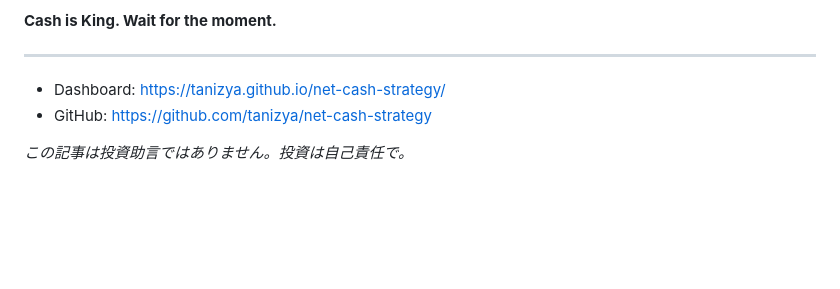
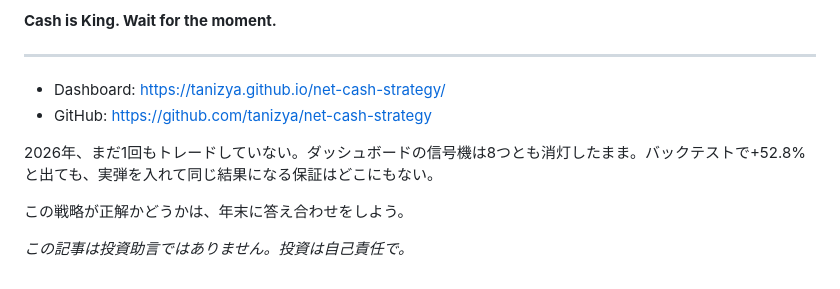
Before and after one commit to tanizya/net-cash-strategy, a Markdown page: articles/note-net-cash-select.md, the part around the change. GitHub-like rendering; blank space fills up the shorter version.

Commit message:
Add year-end review promise: 2026 results TBD
Co-Authored-By: Claude Opus 4.6 (1M context) <noreply@anthropic.com>

```diff
--- a/articles/note-net-cash-select.md
+++ b/articles/note-net-cash-select.md
@@ -69,4 +69,8 @@ RSI平均回帰戦略にとって、暴落は最大のチャンス。それを
 - Dashboard: https://tanizya.github.io/net-cash-strategy/
 - GitHub: https://github.com/tanizya/net-cash-strategy
 
+2026年、まだ1回もトレードしていない。ダッシュボードの信号機は8つとも消灯したまま。バックテストで+52.8%と出ても、実弾を入れて同じ結果になる保証はどこにもない。
+
+この戦略が正解かどうかは、年末に答え合わせをしよう。
+
 *この記事は投資助言ではありません。投資は自己責任で。*
```
Also changed, not shown: articles/zenn-net-cash-select.md (+2 -0 lines).
